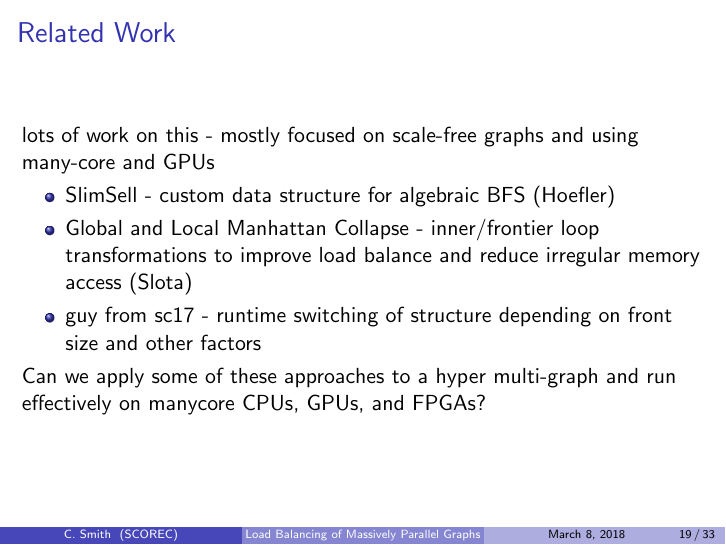
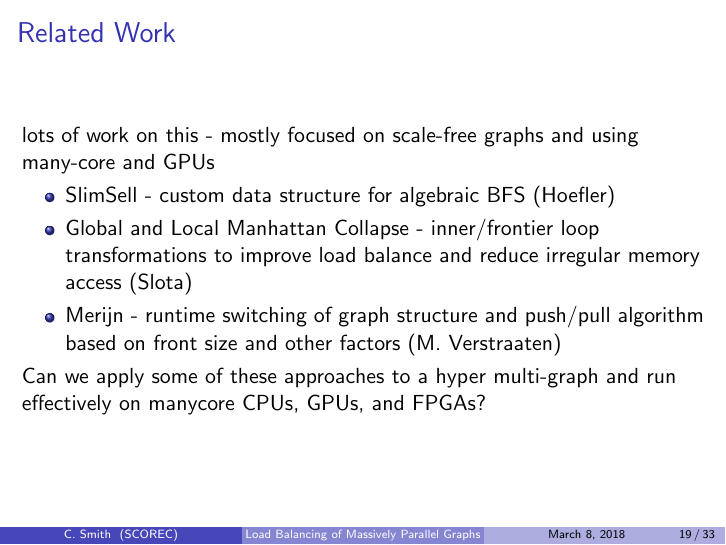
Before and after one commit to SCOREC/EnGPar-Docs, LaTeX slides (presentation.tex): page 19 of 33. Compiled offline with pdfLaTeX.

Commit message:
info on sc17 bfs approach

```diff
--- a/presentation.tex
+++ b/presentation.tex
@@ -348,8 +348,11 @@ Rensselaer Polytechnic Institute
     \item SlimSell - custom data structure for algebraic BFS (Hoefler)
     \item Global and Local Manhattan Collapse - inner/frontier loop transformations to
       improve load balance and reduce irregular memory access (Slota)
-    \item guy from sc17 - runtime switching of structure depending on front size
-      and other factors
+    \item Merijn - runtime switching of graph structure and push/pull algorithm based
+      on front size and other factors (M. Verstraaten)
+      % Merijn ---> Meer-hang
+      % https://arxiv.org/pdf/1708.01159.pdf
+      % https://github.com/merijn/GPU-benchmarks
 % george's BFS references
 %% [3] - S. Beamer, K. Asanovic, and D. Patterson, “Direction- ´
 %      optimizing breadth-first search,” in Proc. Int’l. Conf. for High
```
